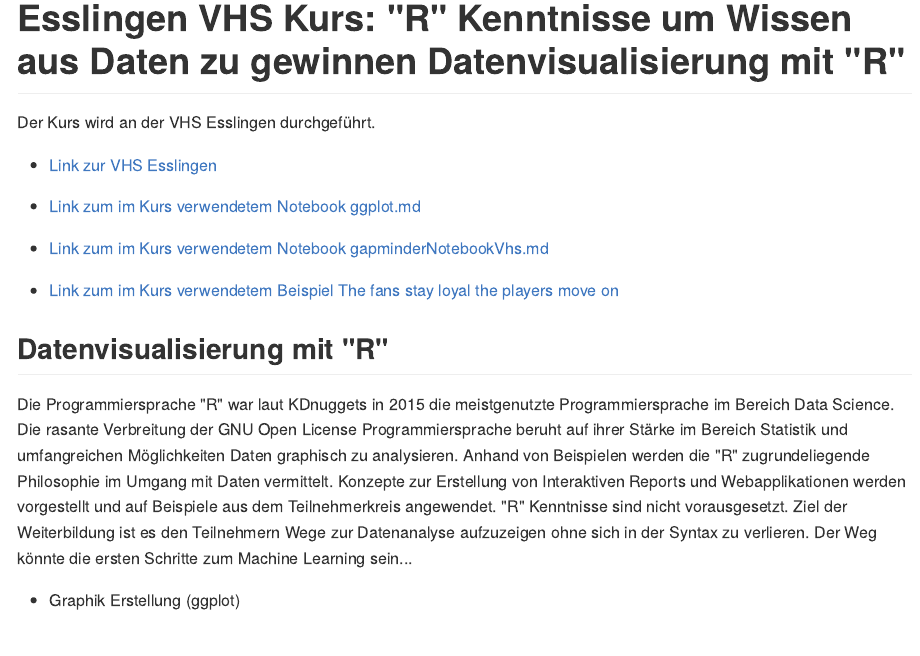
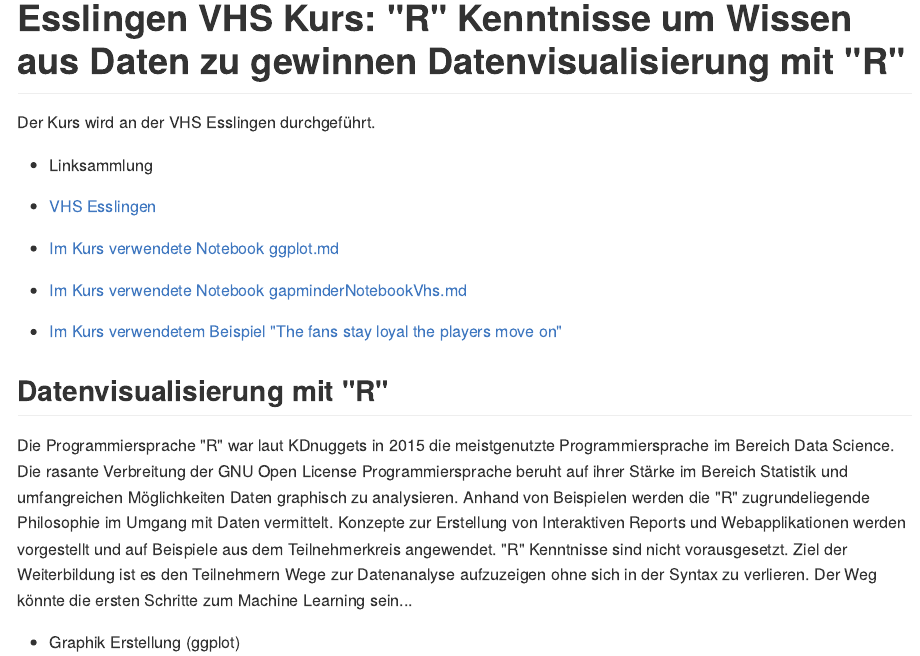
Before and after one commit to uwesterr/RKenntnisseVHS2_2017, an R Markdown document (README.Rmd): the page in a window 1100 px wide, from 60 px down. The pictures show the output file README.md that the author committed with the source, drawn offline in the style of GitHub.

Commit message:
layout change

```diff
--- a/README.Rmd
+++ b/README.Rmd
@@ -11,13 +11,15 @@
 
 Der Kurs wird an der VHS Esslingen durchgeführt.
 
-- [Link zur VHS Esslingen](http://www.vhs-esslingen.de)
+- Linksammlung
 
-- [Link zum im Kurs verwendetem Notebook ggplot.md](ggplot.md)
+  - [VHS Esslingen](http://www.vhs-esslingen.de)
 
-- [Link zum im Kurs verwendetem Notebook gapminderNotebookVhs.md](gapminderNotebookVhs.md)
+  - [Im Kurs verwendete Notebook ggplot.md](ggplot.md)
 
-- [Link zum im Kurs verwendetem Beispiel The fans stay loyal the players move on](https://www.kaggle.com/nappon/d/hugomathien/soccer/the-fans-stay-loyal-the-players-move-on)
+  - [Im Kurs verwendete Notebook gapminderNotebookVhs.md](gapminderNotebookVhs.md)
+
+  - [Im Kurs verwendetem Beispiel "The fans stay loyal the players move on"](https://www.kaggle.com/nappon/d/hugomathien/soccer/the-fans-stay-loyal-the-players-move-on)
 
 
 
```
Also changed, not shown: README.md.
